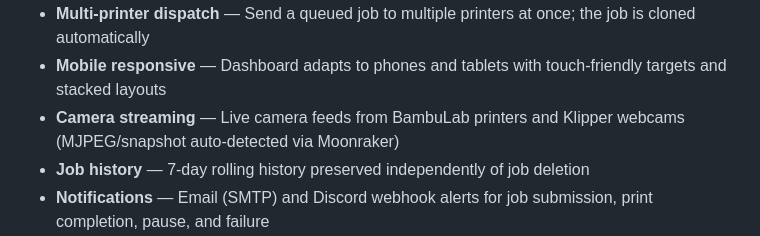
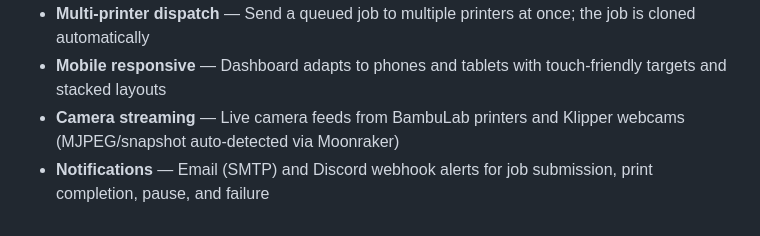
Before and after one commit to barnard704344/the-print-farm, a Markdown page: README.md, the part around the change. Drawn GitHub-style.

Commit message:
Remove job history feature from README
Removed job history feature from the README.

```diff
--- a/README.md
+++ b/README.md
@@ -16,7 +16,6 @@ A web-based print farm manager for **BambuLab** and **Klipper** 3D printers. Mon
 - **Multi-printer dispatch** — Send a queued job to multiple printers at once; the job is cloned automatically
 - **Mobile responsive** — Dashboard adapts to phones and tablets with touch-friendly targets and stacked layouts
 - **Camera streaming** — Live camera feeds from BambuLab printers and Klipper webcams (MJPEG/snapshot auto-detected via Moonraker)
-- **Job history** — 7-day rolling history preserved independently of job deletion
 - **Notifications** — Email (SMTP) and Discord webhook alerts for job submission, print completion, pause, and failure
 - **Obico integration** — If a local Obico server is running and the Obico plugin is installed on your Klipper printer, the dashboard will automatically pull failure detection data and remote monitoring info from it
 - **Klipper Adaptive Flow** — If [Klipper Adaptive Flow](https://github.com/barnard704344/Klipper-Adaptive-Flow) is installed on a Klipper printer, the dashboard auto-detects it and shows a direct link to the Adaptive Flow analysis dashboard on the printer card
```
